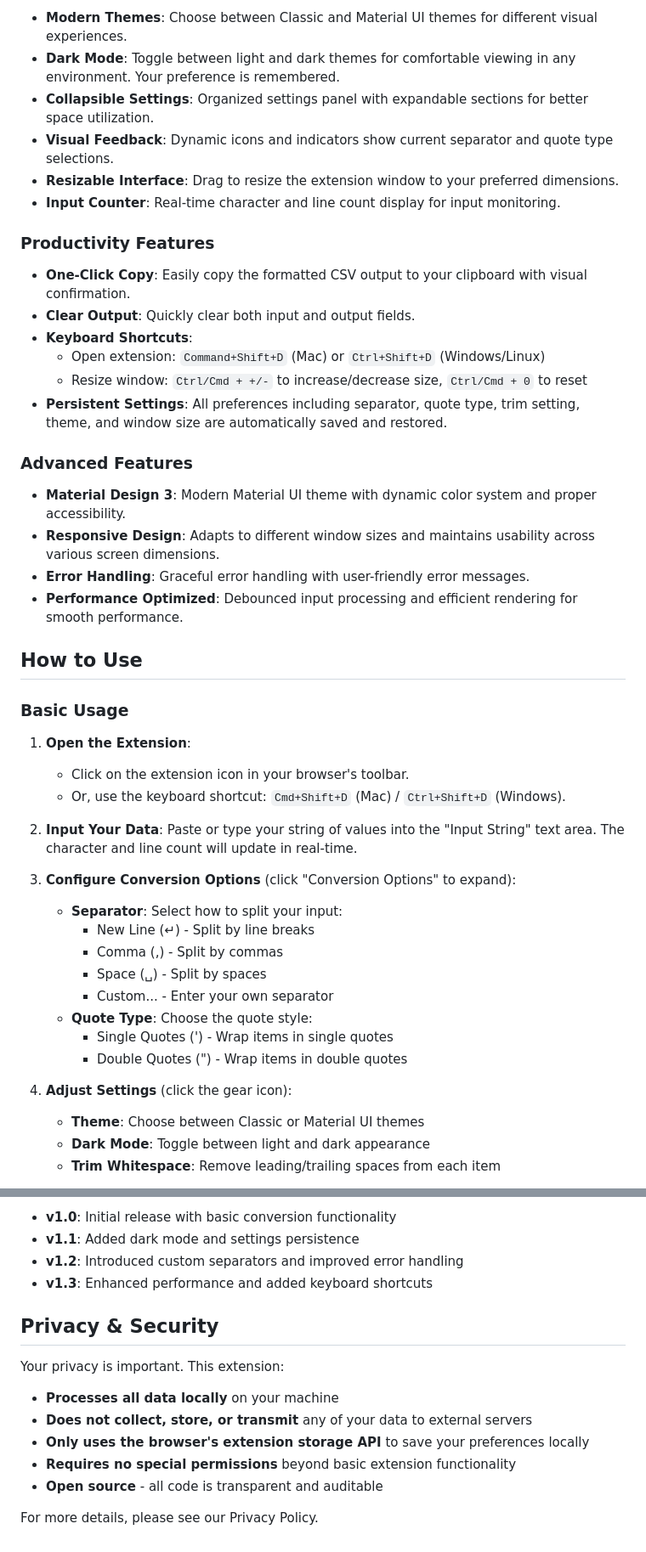
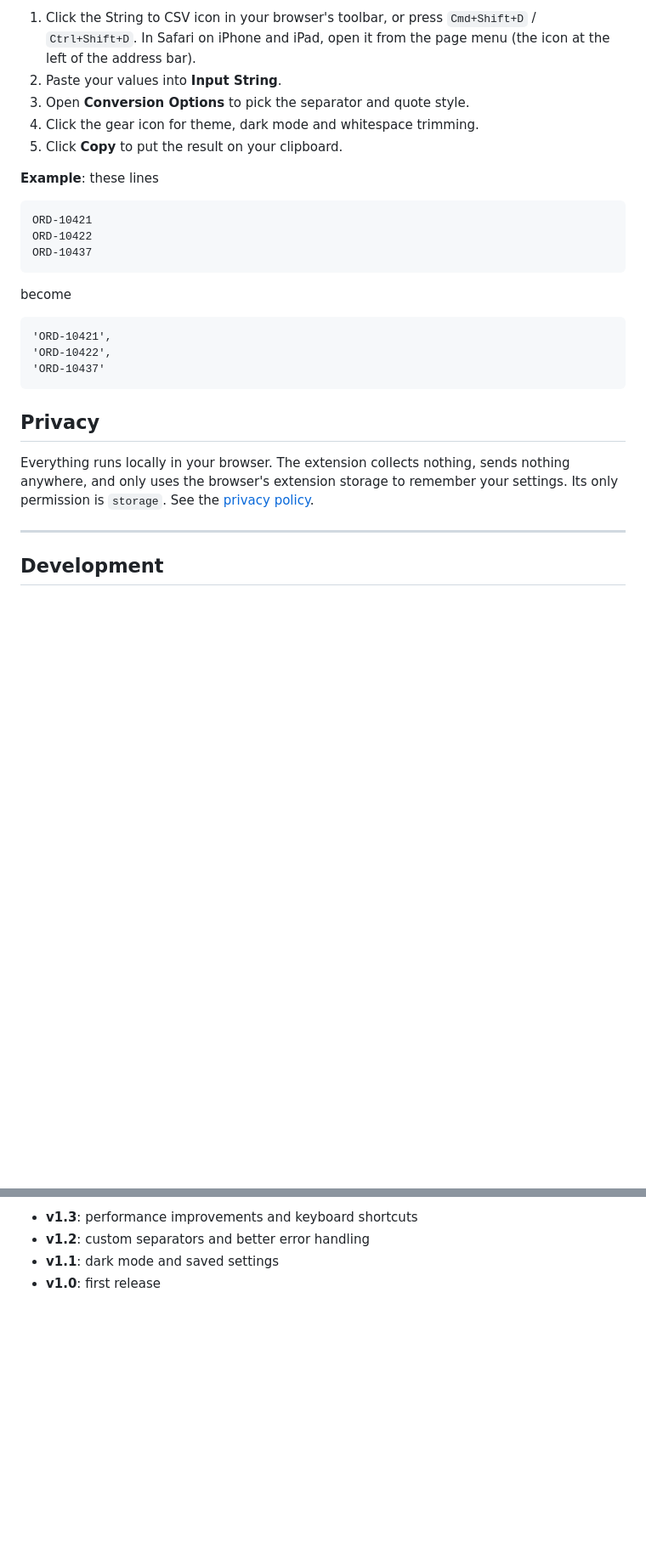
Before and after one commit to lkusam/stringtocsv, a Markdown page: README.md, 2 parts joined by grey strips. Shown at 85% size. Drawn GitHub-style; blank space fills up the shorter version.

````diff
--- a/README.md
+++ b/README.md
@@ -17,52 +44,31 @@ A modern and efficient browser extension for Chrome, Edge, Firefox and Safari to
 
-- **Modern Themes**: Choose between Classic and Material UI themes for different visual experiences.
-- **Dark Mode**: Toggle between light and dark themes for comfortable viewing in any environment. Your preference is remembered.
-- **Collapsible Settings**: Organized settings panel with expandable sections for better space utilization.
-- **Visual Feedback**: Dynamic icons and indicators show current separator and quote type selections.
-- **Resizable Interface**: Drag to resize the extension window to your preferred dimensions.
-- **Input Counter**: Real-time character and line count display for input monitoring.
+1. Click the String to CSV icon in your browser's toolbar, or press `Cmd+Shift+D` / `Ctrl+Shift+D`. In Safari on iPhone and iPad, open it from the page menu (the icon at the left of the address bar).
+2. Paste your values into **Input String**.
+3. Open **Conversion Options** to pick the separator and quote style.
+4. Click the gear icon for theme, dark mode and whitespace trimming.
+5. Click **Copy** to put the result on your clipboard.
 
-### Productivity Features
+**Example**: these lines
 
-- **One-Click Copy**: Easily copy the formatted CSV output to your clipboard with visual confirmation.
-- **Clear Output**: Quickly clear both input and output fields.
-- **Keyboard Shortcuts**:
-  - Open extension: `Command+Shift+D` (Mac) or `Ctrl+Shift+D` (Windows/Linux)
-  - Resize window: `Ctrl/Cmd + +/-` to increase/decrease size, `Ctrl/Cmd + 0` to reset
-- **Persistent Settings**: All preferences including separator, quote type, trim setting, theme, and window size are automatically saved and restored.
+```
+ORD-10421
+ORD-10422
+ORD-10437
+```
 
-### Advanced Features
+become
 
-- **Material Design 3**: Modern Material UI theme with dynamic color system and proper accessibility.
-- **Responsive Design**: Adapts to different window sizes and maintains usability across various screen dimensions.
-- **Error Handling**: Graceful error handling with user-friendly error messages.
-- **Performance Optimized**: Debounced input processing and efficient rendering for smooth performance.
+```
+'ORD-10421',
+'ORD-10422',
+'ORD-10437'
+```
 
-## How to Use
+## Privacy
 
-### Basic Usage
+Everything runs locally in your browser. The extension collects nothing, sends nothing anywhere, and only uses the browser's extension storage to remember your settings. Its only permission is `storage`. See the [privacy policy](https://lkusam.github.io/stringtocsv/privacy.html).
 
-1.  **Open the Extension**:
+---
 
-    - Click on the extension icon in your browser's toolbar.
-    - Or, use the keyboard shortcut: `Cmd+Shift+D` (Mac) / `Ctrl+Shift+D` (Windows).
+## Development
 
-2.  **Input Your Data**: Paste or type your string of values into the "Input String" text area. The character and line count will update in real-time.
-
-3.  **Configure Conversion Options** (click "Conversion Options" to expand):
-
-    - **Separator**: Select how to split your input:
-      - New Line (↵) - Split by line breaks
-      - Comma (,) - Split by commas
-      - Space (␣) - Split by spaces
-      - Custom... - Enter your own separator
-    - **Quote Type**: Choose the quote style:
-      - Single Quotes (') - Wrap items in single quotes
-      - Double Quotes (") - Wrap items in double quotes
-
-4.  **Adjust Settings** (click the gear icon):
-
-    - **Theme**: Choose between Classic or Material UI themes
-    - **Dark Mode**: Toggle between light and dark appearance
-    - **Trim Whitespace**: Remove leading/trailing spaces from each item
-
@@ -197,17 +164,5 @@ For each release:
 
-- **v1.0**: Initial release with basic conversion functionality
-- **v1.1**: Added dark mode and settings persistence
-- **v1.2**: Introduced custom separators and improved error handling
-- **v1.3**: Enhanced performance and added keyboard shortcuts
-
-## Privacy & Security
-
-Your privacy is important. This extension:
-
-- **Processes all data locally** on your machine
-- **Does not collect, store, or transmit** any of your data to external servers
-- **Only uses the browser's extension storage API** to save your preferences locally
-- **Requires no special permissions** beyond basic extension functionality
-- **Open source** - all code is transparent and auditable
-
-For more details, please see our Privacy Policy.
+- **v1.3**: performance improvements and keyboard shortcuts
+- **v1.2**: custom separators and better error handling
+- **v1.1**: dark mode and saved settings
+- **v1.0**: first release
````
Also changed, not shown: other parts of README.md (+83 -95 lines), screenshots/chrome-web-store/01-paste-list-1280x800.png (added), screenshots/chrome-web-store/02-separators-1280x800.png (added), screenshots/chrome-web-store/03-big-lists-1280x800.png (added), screenshots/chrome-web-store/04-private-1280x800.png (added), 6 other files.
